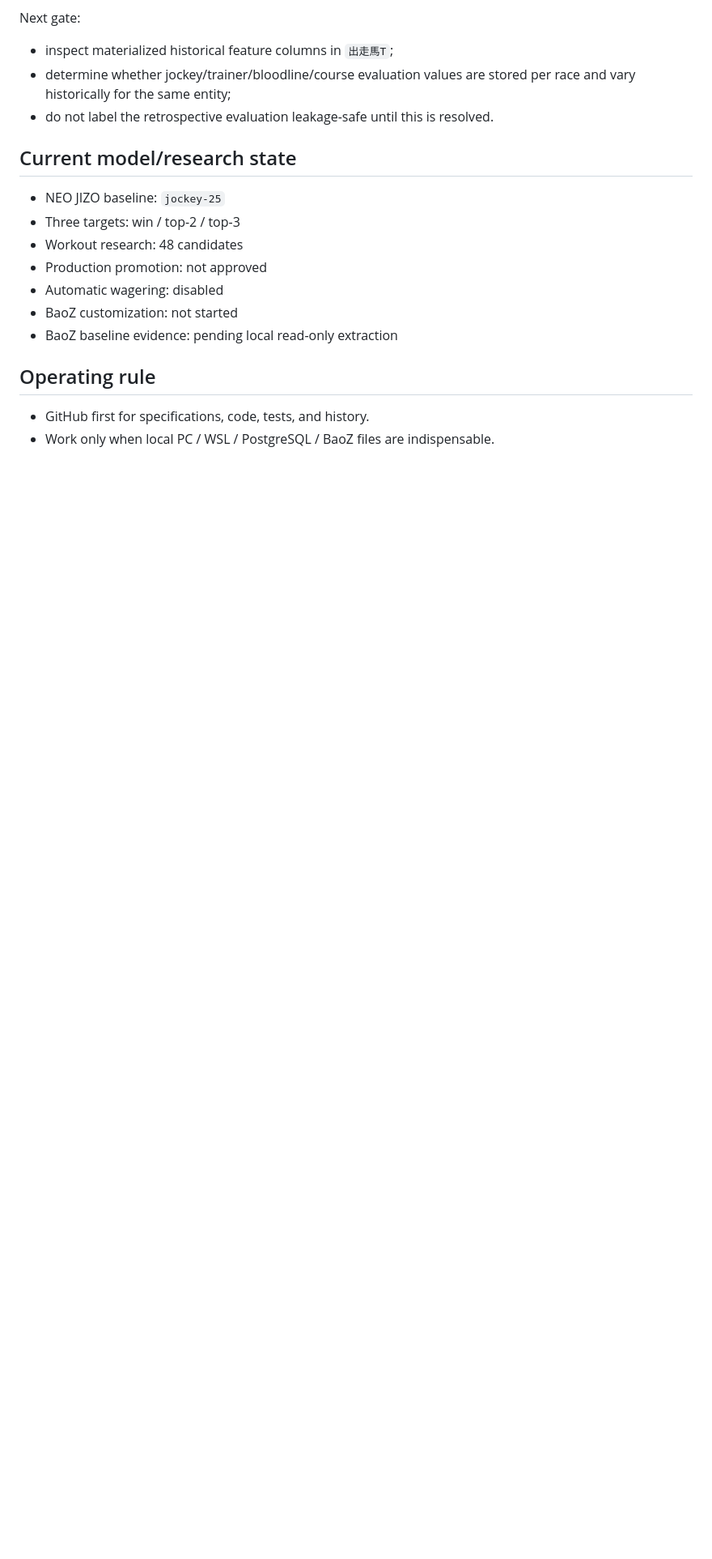
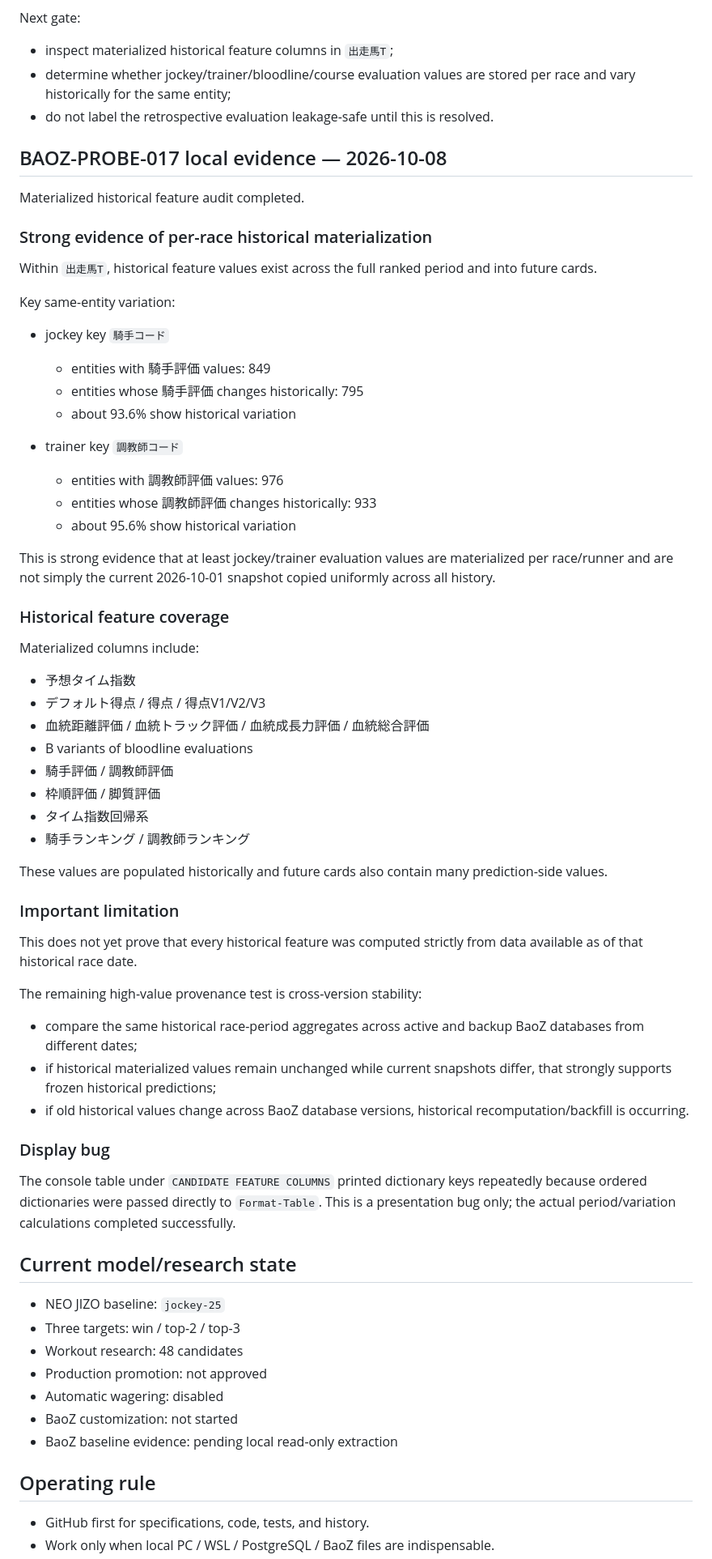
Before and after one commit to umanari1919/umanari-keiba, a Markdown page: CURRENT_STATE.md, the part around the change. Shown at 81% size. Rendered like a GitHub page; blank space fills up the shorter version.

Commit message:
docs: record BaoZ materialized historical feature evidence

```diff
--- a/CURRENT_STATE.md
+++ b/CURRENT_STATE.md
@@ -905,6 +905,57 @@ Next gate:
 - determine whether jockey/trainer/bloodline/course evaluation values are stored per race and vary historically for the same entity;
 - do not label the retrospective evaluation leakage-safe until this is resolved.
 
+## BAOZ-PROBE-017 local evidence — 2026-10-08
+
+Materialized historical feature audit completed.
+
+### Strong evidence of per-race historical materialization
+
+Within `出走馬T`, historical feature values exist across the full ranked period and into future cards.
+
+Key same-entity variation:
+
+- jockey key `騎手コード`
+  - entities with 騎手評価 values: 849
+  - entities whose 騎手評価 changes historically: 795
+  - about 93.6% show historical variation
+
+- trainer key `調教師コード`
+  - entities with 調教師評価 values: 976
+  - entities whose 調教師評価 changes historically: 933
+  - about 95.6% show historical variation
+
+This is strong evidence that at least jockey/trainer evaluation values are materialized per race/runner and are not simply the current 2026-10-01 snapshot copied uniformly across all history.
+
+### Historical feature coverage
+
+Materialized columns include:
+
+- 予想タイム指数
+- デフォルト得点 / 得点 / 得点V1/V2/V3
+- 血統距離評価 / 血統トラック評価 / 血統成長力評価 / 血統総合評価
+- B variants of bloodline evaluations
+- 騎手評価 / 調教師評価
+- 枠順評価 / 脚質評価
+- タイム指数回帰系
+- 騎手ランキング / 調教師ランキング
+
+These values are populated historically and future cards also contain many prediction-side values.
+
+### Important limitation
+
+This does not yet prove that every historical feature was computed strictly from data available as of that historical race date.
+
+The remaining high-value provenance test is cross-version stability:
+
+- compare the same historical race-period aggregates across active and backup BaoZ databases from different dates;
+- if historical materialized values remain unchanged while current snapshots differ, that strongly supports frozen historical predictions;
+- if old historical values change across BaoZ database versions, historical recomputation/backfill is occurring.
+
+### Display bug
+
+The console table under `CANDIDATE FEATURE COLUMNS` printed dictionary keys repeatedly because ordered dictionaries were passed directly to `Format-Table`. This is a presentation bug only; the actual period/variation calculations completed successfully.
+
 ## Current model/research state
 
 - NEO JIZO baseline: `jockey-25`
```
